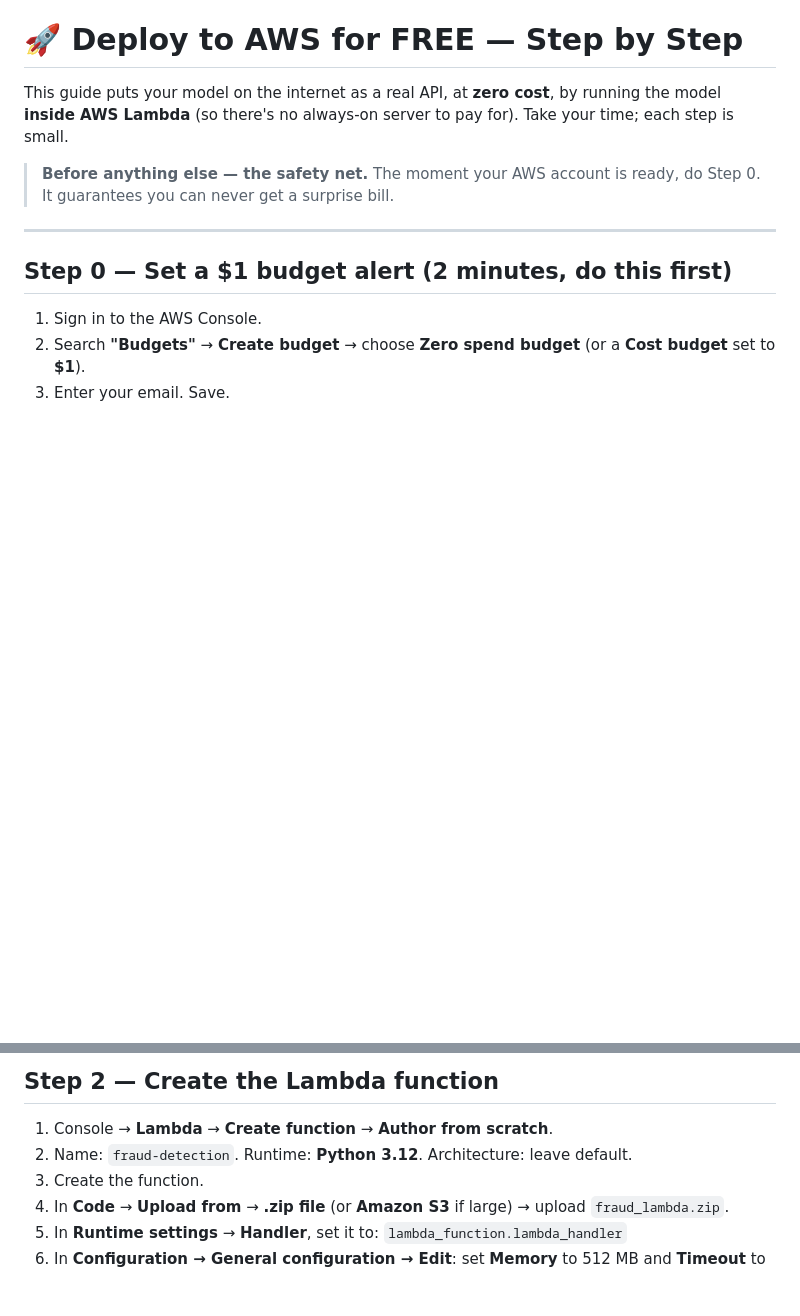
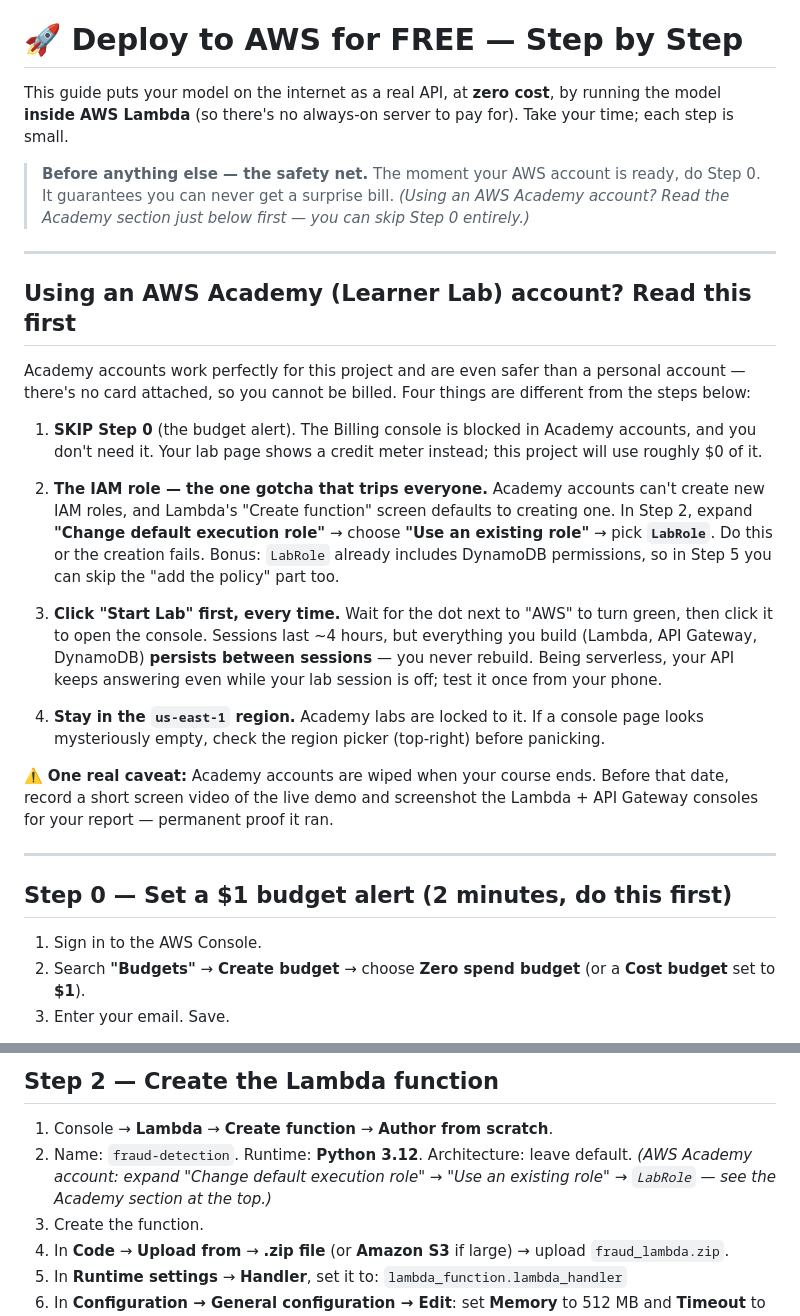
Before and after one commit to harshhh817/fraud-detection-project, a Markdown page: deploy/AWS_DEPLOYMENT.md, 2 parts joined by grey strips. GitHub-like rendering; blank space fills up the shorter version.

Commit message:
Add AWS Academy (Learner Lab) instructions to the deploy guide
Academy accounts can't create IAM roles (use LabRole), have no billing
console (skip the budget alert), need the lab started each session, and
are locked to us-east-1. Also flags that the account is wiped at course
end, so record the demo beforehand.

Co-Authored-By: Claude Fable 5 <noreply@anthropic.com>

```diff
--- a/deploy/AWS_DEPLOYMENT.md
+++ b/deploy/AWS_DEPLOYMENT.md
@@ -6,6 +6,41 @@ for). Take your time; each step is small.
 
 > **Before anything else — the safety net.** The moment your AWS account is
 > ready, do Step 0. It guarantees you can never get a surprise bill.
+> *(Using an AWS Academy account? Read the Academy section just below first —
+> you can skip Step 0 entirely.)*
+
+---
+
+## Using an AWS Academy (Learner Lab) account? Read this first
+
+Academy accounts work perfectly for this project and are even safer than a
+personal account — there's no card attached, so you cannot be billed. Four
+things are different from the steps below:
+
+1. **SKIP Step 0** (the budget alert). The Billing console is blocked in
+   Academy accounts, and you don't need it. Your lab page shows a credit
+   meter instead; this project will use roughly $0 of it.
+
+2. **The IAM role — the one gotcha that trips everyone.** Academy accounts
+   can't create new IAM roles, and Lambda's "Create function" screen defaults
+   to creating one. In Step 2, expand **"Change default execution role"** →
+   choose **"Use an existing role"** → pick **`LabRole`**. Do this or the
+   creation fails. Bonus: `LabRole` already includes DynamoDB permissions,
+   so in Step 5 you can skip the "add the policy" part too.
+
+3. **Click "Start Lab" first, every time.** Wait for the dot next to "AWS"
+   to turn green, then click it to open the console. Sessions last ~4 hours,
+   but everything you build (Lambda, API Gateway, DynamoDB) **persists
+   between sessions** — you never rebuild. Being serverless, your API keeps
+   answering even while your lab session is off; test it once from your phone.
+
+4. **Stay in the `us-east-1` region.** Academy labs are locked to it. If a
+   console page looks mysteriously empty, check the region picker (top-right)
+   before panicking.
+
+⚠️ **One real caveat:** Academy accounts are wiped when your course ends.
+Before that date, record a short screen video of the live demo and screenshot
+the Lambda + API Gateway consoles for your report — permanent proof it ran.
 
 ---
 
@@ -71,6 +106,8 @@ You now have `fraud_lambda.zip`.
 
 1. Console → **Lambda** → **Create function** → **Author from scratch**.
 2. Name: `fraud-detection`. Runtime: **Python 3.12**. Architecture: leave default.
+   *(AWS Academy account: expand "Change default execution role" → "Use an
+   existing role" → `LabRole` — see the Academy section at the top.)*
 3. Create the function.
 4. In **Code** → **Upload from** → **.zip file** (or **Amazon S3** if large) →
    upload `fraud_lambda.zip`.
```
